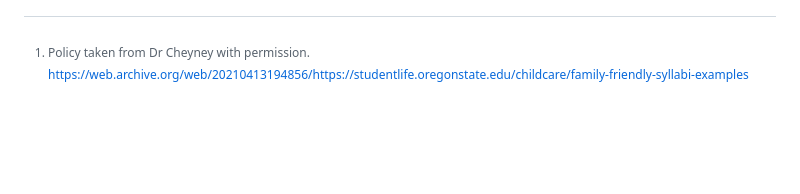
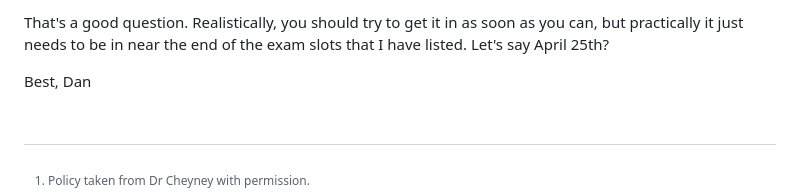
Before and after one commit to dbousfie/3201, a Markdown page: syllabus.md, the part around one of its changes. GitHub-like rendering; blank space fills up the shorter version.

```diff
--- a/syllabus.md
+++ b/syllabus.md
@@ -1506,0 +1522,3 @@ Let me know if you have any other questions, Dan
+That's a good question. Realistically, you should try to get it in as soon as you can, but practically it just needs to be in near the end of the exam slots that I have listed. Let's say April 25th?
+
+Best, Dan
```
Also changed, not shown: other parts of syllabus.md (+15 -0 lines).
